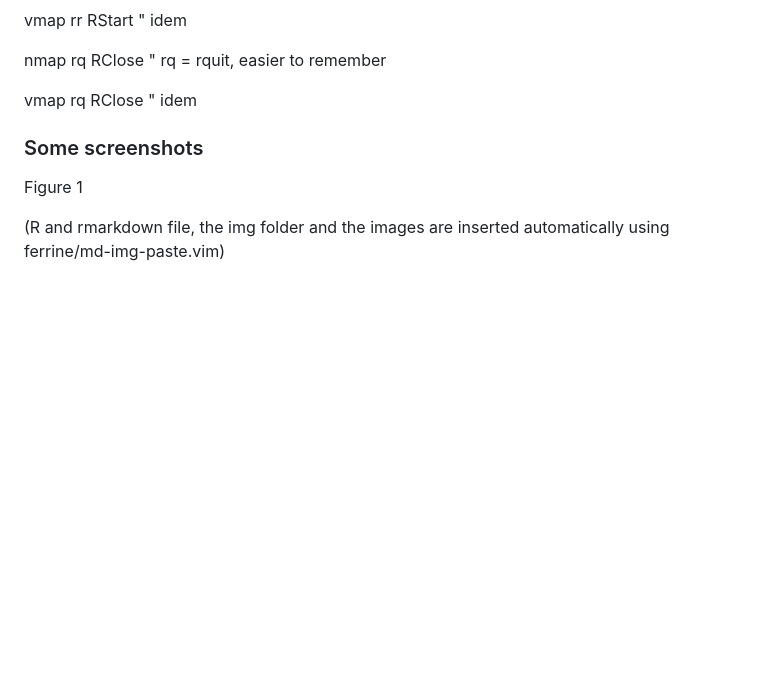
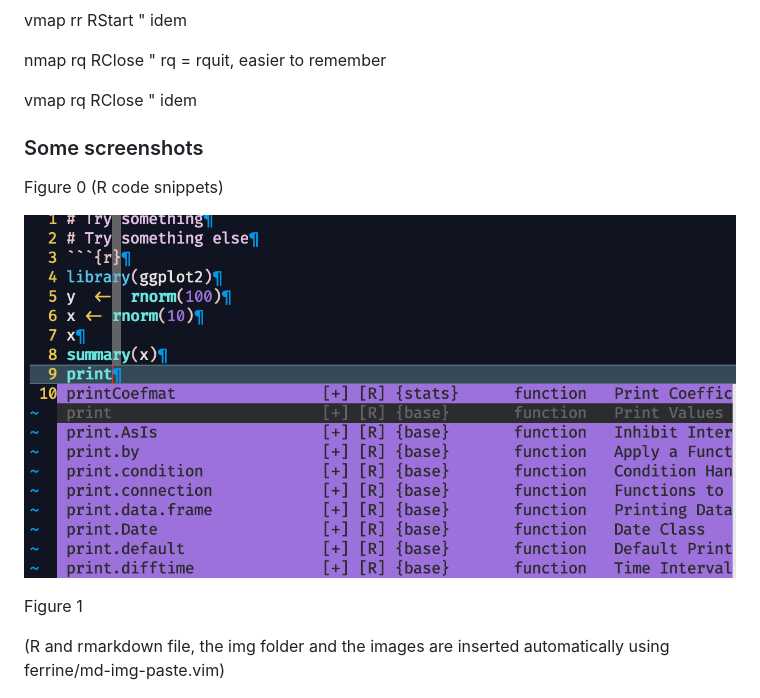
Before and after one commit to ercrema/VIM-R-IDE-Vim_Config, a Markdown page: README.md, the part around the change. Drawn GitHub-style; pictures changed too: img/1553112465-28002.png (added); blank space fills up the shorter version.

Commit message:
add snippets

```diff
--- a/README.md
+++ b/README.md
@@ -122,6 +122,10 @@ vmap <LocalLeader>rq <Plug>RClose " idem
 
 ### Some screenshots
 
+Figure 0 (R code snippets)
+
+![Image](img/1553112465-28002.png)
+
 Figure 1
 
 (R and rmarkdown file, the img folder and the images are inserted automatically using ferrine/md-img-paste.vim)
```
